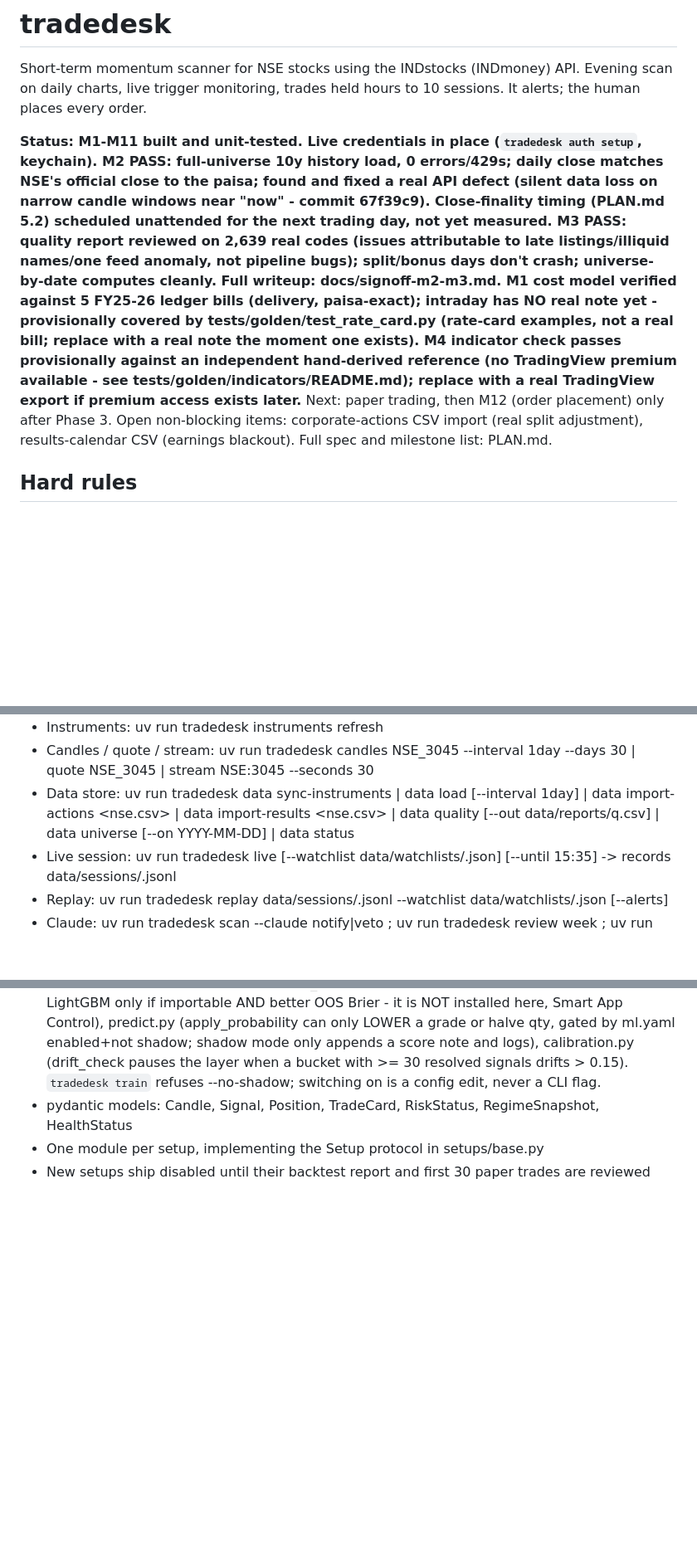
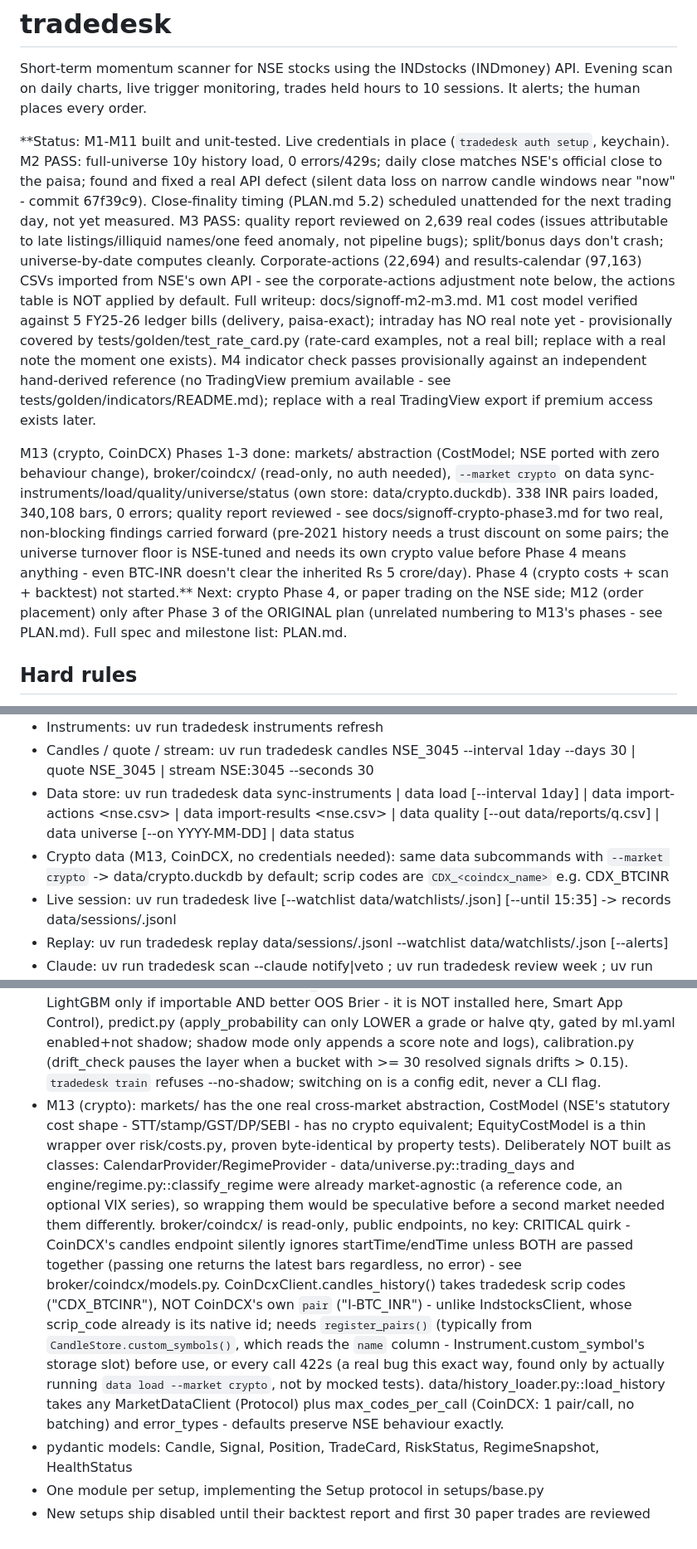
Before and after one commit to Spbr97/trade_Agent, a Markdown page: CLAUDE.md, 3 parts joined by grey strips. Shown at 83% size. GitHub-like rendering; blank space fills up the shorter version.

```diff
--- a/CLAUDE.md
+++ b/CLAUDE.md
@@ -4,7 +4,9 @@ Short-term momentum scanner for NSE stocks using the INDstocks (INDmoney) API.
 Evening scan on daily charts, live trigger monitoring, trades held hours to 10 sessions.
 It alerts; the human places every order.
 
-**Status: M1-M11 built and unit-tested. Live credentials in place (`tradedesk auth setup`, keychain). M2 PASS: full-universe 10y history load, 0 errors/429s; daily close matches NSE's official close to the paisa; found and fixed a real API defect (silent data loss on narrow candle windows near "now" - commit 67f39c9). Close-finality timing (PLAN.md 5.2) scheduled unattended for the next trading day, not yet measured. M3 PASS: quality report reviewed on 2,639 real codes (issues attributable to late listings/illiquid names/one feed anomaly, not pipeline bugs); split/bonus days don't crash; universe-by-date computes cleanly. Full writeup: docs/signoff-m2-m3.md. M1 cost model verified against 5 FY25-26 ledger bills (delivery, paisa-exact); intraday has NO real note yet - provisionally covered by tests/golden/test_rate_card.py (rate-card examples, not a real bill; replace with a real note the moment one exists). M4 indicator check passes provisionally against an independent hand-derived reference (no TradingView premium available - see tests/golden/indicators/README.md); replace with a real TradingView export if premium access exists later.** Next: paper trading, then M12 (order placement) only after Phase 3. Open non-blocking items: corporate-actions CSV import (real split adjustment), results-calendar CSV (earnings blackout). Full spec and milestone list: PLAN.md.
+**Status: M1-M11 built and unit-tested. Live credentials in place (`tradedesk auth setup`, keychain). M2 PASS: full-universe 10y history load, 0 errors/429s; daily close matches NSE's official close to the paisa; found and fixed a real API defect (silent data loss on narrow candle windows near "now" - commit 67f39c9). Close-finality timing (PLAN.md 5.2) scheduled unattended for the next trading day, not yet measured. M3 PASS: quality report reviewed on 2,639 real codes (issues attributable to late listings/illiquid names/one feed anomaly, not pipeline bugs); split/bonus days don't crash; universe-by-date computes cleanly. Corporate-actions (22,694) and results-calendar (97,163) CSVs imported from NSE's own API - see the corporate-actions adjustment note below, the actions table is NOT applied by default. Full writeup: docs/signoff-m2-m3.md. M1 cost model verified against 5 FY25-26 ledger bills (delivery, paisa-exact); intraday has NO real note yet - provisionally covered by tests/golden/test_rate_card.py (rate-card examples, not a real bill; replace with a real note the moment one exists). M4 indicator check passes provisionally against an independent hand-derived reference (no TradingView premium available - see tests/golden/indicators/README.md); replace with a real TradingView export if premium access exists later.
+
+M13 (crypto, CoinDCX) Phases 1-3 done: markets/ abstraction (CostModel; NSE ported with zero behaviour change), broker/coindcx/ (read-only, no auth needed), `--market crypto` on data sync-instruments/load/quality/universe/status (own store: data/crypto.duckdb). 338 INR pairs loaded, 340,108 bars, 0 errors; quality report reviewed - see docs/signoff-crypto-phase3.md for two real, non-blocking findings carried forward (pre-2021 history needs a trust discount on some pairs; the universe turnover floor is NSE-tuned and needs its own crypto value before Phase 4 means anything - even BTC-INR doesn't clear the inherited Rs 5 crore/day). Phase 4 (crypto costs + scan + backtest) not started.** Next: crypto Phase 4, or paper trading on the NSE side; M12 (order placement) only after Phase 3 of the ORIGINAL plan (unrelated numbering to M13's phases - see PLAN.md). Full spec and milestone list: PLAN.md.
 
 ## Hard rules
 - NEVER call or implement order placement, modification or cancellation unless the task explicitly says "Milestone M12".
@@ -32,6 +34,7 @@ It alerts; the human places every order.
 - Instruments: uv run tradedesk instruments refresh
 - Candles / quote / stream: uv run tradedesk candles NSE_3045 --interval 1day --days 30 | quote NSE_3045 | stream NSE:3045 --seconds 30
 - Data store: uv run tradedesk data sync-instruments | data load [--interval 1day] | data import-actions <nse.csv> | data import-results <nse.csv> | data quality [--out data/reports/q.csv] | data universe [--on YYYY-MM-DD] | data status
+- Crypto data (M13, CoinDCX, no credentials needed): same data subcommands with `--market crypto` -> data/crypto.duckdb by default; scrip codes are `CDX_<coindcx_name>` e.g. CDX_BTCINR
 - Live session: uv run tradedesk live [--watchlist data/watchlists/<date>.json] [--until 15:35]   -> records data/sessions/<date>.jsonl
 - Replay: uv run tradedesk replay data/sessions/<date>.jsonl --watchlist data/watchlists/<date>.json [--alerts]
 - Claude: uv run tradedesk scan --claude notify|veto ; uv run tradedesk review week ; uv run tradedesk mcp (also .mcp.json + .claude/skills analyze|review|backtest)
@@ -78,6 +81,7 @@ It alerts; the human places every order.
 - The trading calendar is the benchmark index's daily candle dates (config/universe.yaml `benchmark`); universe membership is computed as-of-date from stored candles (survivorship caveat stays in every backtest report).
 - Windows Smart App Control is ON on this machine: it blocks unsigned DLLs in brand-new wheels (numpy 2.5 / pandas 3 failed). Pins in pyproject.toml exist for that reason; if a new package fails with "Application Control policy has blocked this file", pin an older, widely-distributed version.
 - Prediction layer (M11) lives in prediction/: labeling.py (triple barrier: T1 -> 1, stop or gap-through-stop -> 0, vertical barrier max_hold -> 0; a bar touching both = stop, as in the backtester), features.py (31 features, all known at the arming close; tests assert a truncated frame gives identical features), train.py (build_dataset from a BacktestResult, purged walk-forward BY DATE with ml.yaml embargo_sessions, sigmoid-calibrated logistic baseline; LightGBM only if importable AND better OOS Brier - it is NOT installed here, Smart App Control), predict.py (apply_probability can only LOWER a grade or halve qty, gated by ml.yaml enabled+not shadow; shadow mode only appends a score note and logs), calibration.py (drift_check pauses the layer when a bucket with >= 30 resolved signals drifts > 0.15). `tradedesk train` refuses --no-shadow; switching on is a config edit, never a CLI flag.
+- M13 (crypto): markets/ has the one real cross-market abstraction, CostModel (NSE's statutory cost shape - STT/stamp/GST/DP/SEBI - has no crypto equivalent; EquityCostModel is a thin wrapper over risk/costs.py, proven byte-identical by property tests). Deliberately NOT built as classes: CalendarProvider/RegimeProvider - data/universe.py::trading_days and engine/regime.py::classify_regime were already market-agnostic (a reference code, an optional VIX series), so wrapping them would be speculative before a second market needed them differently. broker/coindcx/ is read-only, public endpoints, no key: CRITICAL quirk - CoinDCX's candles endpoint silently ignores startTime/endTime unless BOTH are passed together (passing one returns the latest bars regardless, no error) - see broker/coindcx/models.py. CoinDcxClient.candles_history() takes tradedesk scrip codes ("CDX_BTCINR"), NOT CoinDCX's own `pair` ("I-BTC_INR") - unlike IndstocksClient, whose scrip_code already is its native id; needs `register_pairs()` (typically from `CandleStore.custom_symbols()`, which reads the `name` column - Instrument.custom_symbol's storage slot) before use, or every call 422s (a real bug this exact way, found only by actually running `data load --market crypto`, not by mocked tests). data/history_loader.py::load_history takes any MarketDataClient (Protocol) plus max_codes_per_call (CoinDCX: 1 pair/call, no batching) and error_types - defaults preserve NSE behaviour exactly.
 - pydantic models: Candle, Signal, Position, TradeCard, RiskStatus, RegimeSnapshot, HealthStatus
 - One module per setup, implementing the Setup protocol in setups/base.py
 - New setups ship disabled until their backtest report and first 30 paper trades are reviewed
```
Also changed, not shown: docs/signoff-crypto-phase3.md (added, +51 -0 lines).
